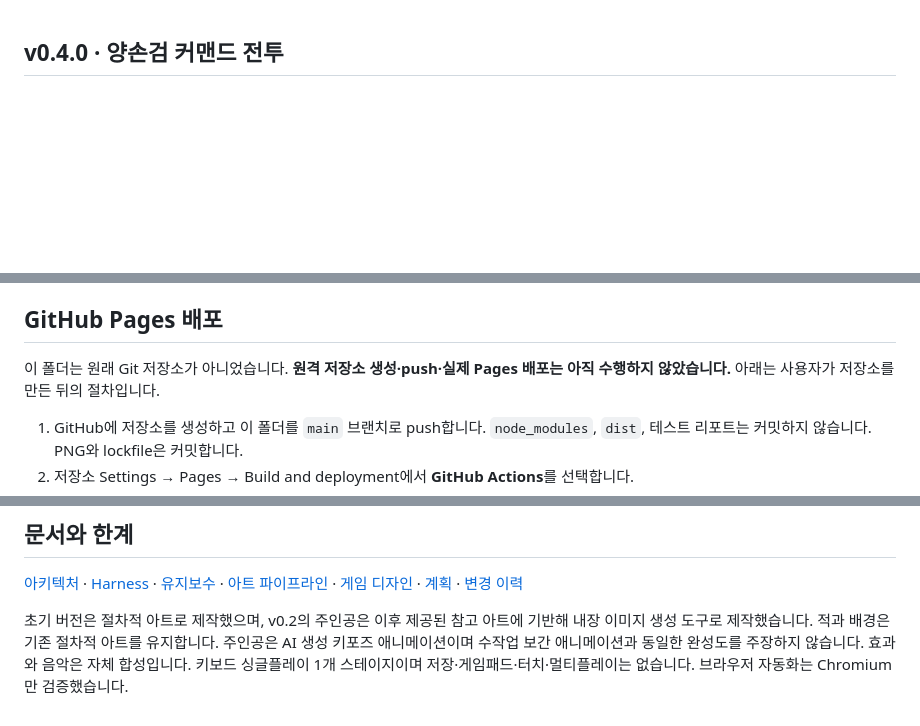
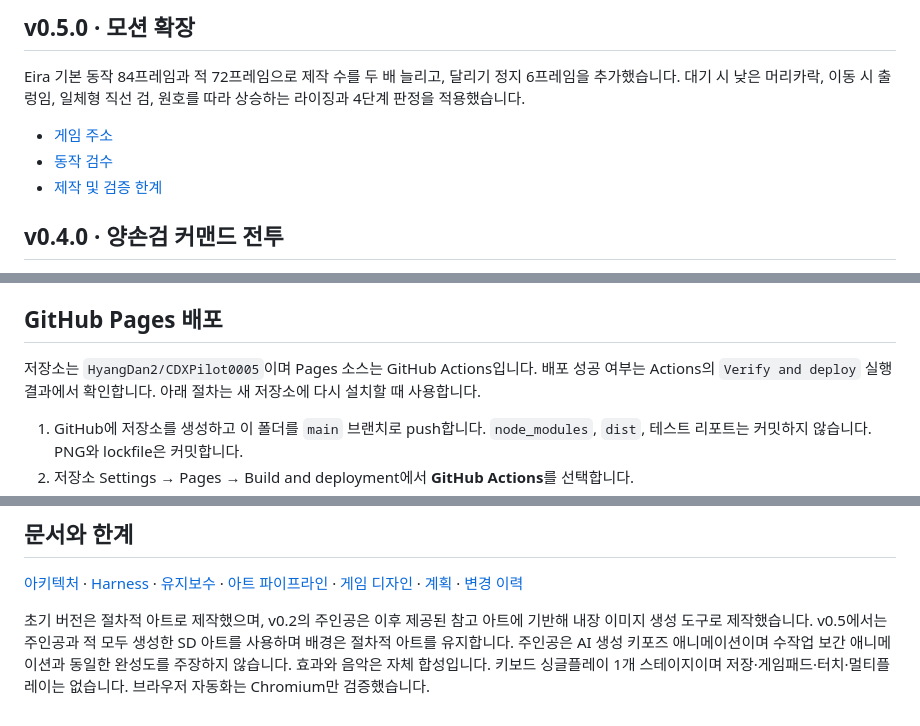
Before and after one commit to HyangDan2/CDXPilot0005, a Markdown page: README.md, 3 parts joined by grey strips. GitHub-like rendering; blank space fills up the shorter version.

Commit message:
Document v0.5 motion update and deployment links [skip ci]

```diff
--- a/README.md
+++ b/README.md
@@ -1,3 +1,11 @@
+## v0.5.0 · 모션 확장
+
+Eira 기본 동작 84프레임과 적 72프레임으로 제작 수를 두 배 늘리고, 달리기 정지 6프레임을 추가했습니다. 대기 시 낮은 머리카락, 이동 시 출렁임, 일체형 직선 검, 원호를 따라 상승하는 라이징과 4단계 판정을 적용했습니다.
+
+- [게임 주소](https://hyangdan2.github.io/CDXPilot0005/)
+- [동작 검수](https://hyangdan2.github.io/CDXPilot0005/sd-review.html)
+- [제작 및 검증 한계](docs/art/SMOOTH_V7.md)
+
 ## v0.4.0 · 양손검 커맨드 전투
 
 J 공격 · K 검 가드 · ↓앞J 라이징(400ms) · J+K 회전 필살기(40ms 이내, 양 키 해제 후 지상 대기/이동에서만). 필살기는 첫 적중 때 최대 HP20%를 한 번 차감합니다. 자동 회복 대신 적당5% 확률로10/20/50% 회복약이 드롭됩니다. 중세풍 오리지널 합성 BGM2곡과 독립 음량 조절을 추가했습니다. [제작·검증 기록](docs/art/TWOHAND_V4.md).
@@ -83,7 +91,7 @@ E2E 결과는 `playwright-report/`, 스크린샷·실패 trace는 `test-results/
 
 ## GitHub Pages 배포
 
-이 폴더는 원래 Git 저장소가 아니었습니다. **원격 저장소 생성·push·실제 Pages 배포는 아직 수행하지 않았습니다.** 아래는 사용자가 저장소를 만든 뒤의 절차입니다.
+저장소는 `HyangDan2/CDXPilot0005`이며 Pages 소스는 GitHub Actions입니다. 배포 성공 여부는 Actions의 `Verify and deploy` 실행 결과에서 확인합니다. 아래 절차는 새 저장소에 다시 설치할 때 사용합니다.
 
 1. GitHub에 저장소를 생성하고 이 폴더를 `main` 브랜치로 push합니다. `node_modules`, `dist`, 테스트 리포트는 커밋하지 않습니다. PNG와 lockfile은 커밋합니다.
 2. 저장소 Settings → Pages → Build and deployment에서 **GitHub Actions**를 선택합니다.
@@ -97,4 +105,4 @@ Vite `base: './'`, 모든 로더의 `import.meta.env.BASE_URL`과 상대 URL로
 
 [아키텍처](docs/ARCHITECTURE.md) · [Harness](docs/HARNESS.md) · [유지보수](docs/MAINTENANCE.md) · [아트 파이프라인](docs/ART_PIPELINE.md) · [게임 디자인](docs/GAME_DESIGN.md) · [계획](docs/IMPLEMENTATION_PLAN.md) · [변경 이력](docs/CHANGELOG.md)
 
-초기 버전은 절차적 아트로 제작했으며, v0.2의 주인공은 이후 제공된 참고 아트에 기반해 내장 이미지 생성 도구로 제작했습니다. 적과 배경은 기존 절차적 아트를 유지합니다. 주인공은 AI 생성 키포즈 애니메이션이며 수작업 보간 애니메이션과 동일한 완성도를 주장하지 않습니다. 효과와 음악은 자체 합성입니다. 키보드 싱글플레이 1개 스테이지이며 저장·게임패드·터치·멀티플레이는 없습니다. 브라우저 자동화는 Chromium만 검증했습니다.
+초기 버전은 절차적 아트로 제작했으며, v0.2의 주인공은 이후 제공된 참고 아트에 기반해 내장 이미지 생성 도구로 제작했습니다. v0.5에서는 주인공과 적 모두 생성한 SD 아트를 사용하며 배경은 절차적 아트를 유지합니다. 주인공은 AI 생성 키포즈 애니메이션이며 수작업 보간 애니메이션과 동일한 완성도를 주장하지 않습니다. 효과와 음악은 자체 합성입니다. 키보드 싱글플레이 1개 스테이지이며 저장·게임패드·터치·멀티플레이는 없습니다. 브라우저 자동화는 Chromium만 검증했습니다.
```
